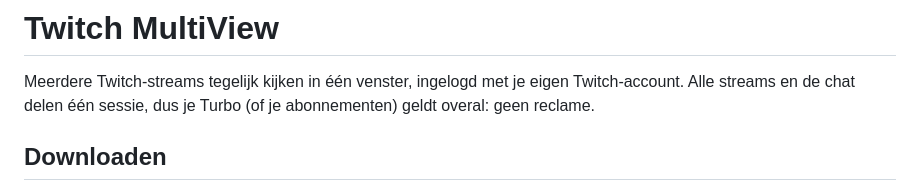
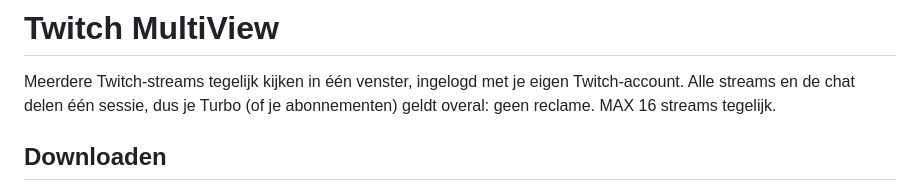
Before and after one commit to zwollerob/twitch-multiview, a Markdown page: README.md, the part around the change. Rendered like a GitHub page.

Commit message:
Update README with max 16 streams information
Add note about maximum 16 streams in README

```diff
--- a/README.md
+++ b/README.md
@@ -2,7 +2,7 @@
 
 Meerdere Twitch-streams tegelijk kijken in één venster, ingelogd met je eigen
 Twitch-account. Alle streams en de chat delen één sessie, dus je Turbo (of je
-abonnementen) geldt overal: geen reclame.
+abonnementen) geldt overal: geen reclame. MAX 16 streams tegelijk.
 
 ## Downloaden
 
```
